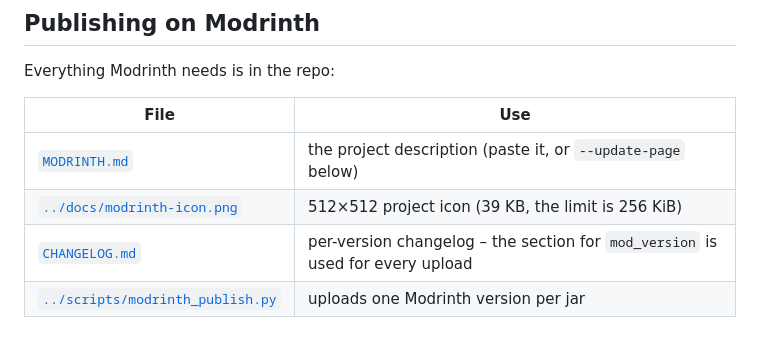
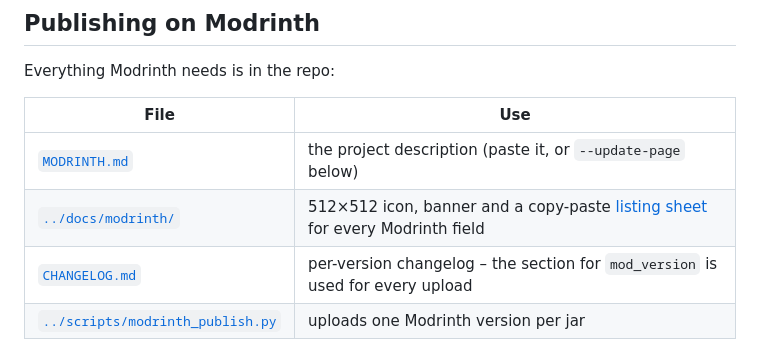
Before and after one commit to codero-sus/PyMC_Bot, a Markdown page: mod/README.md, the part around the change. Drawn GitHub-style.

```diff
--- a/mod/README.md
+++ b/mod/README.md
@@ -432,7 +432,7 @@ Everything Modrinth needs is in the repo:
 | File | Use |
 | --- | --- |
 | [`MODRINTH.md`](MODRINTH.md) | the project description (paste it, or `--update-page` below) |
-| [`../docs/modrinth-icon.png`](../docs/modrinth-icon.png) | 512×512 project icon (39 KB, the limit is 256 KiB) |
+| [`../docs/modrinth/`](../docs/modrinth/) | 512×512 icon, banner and a copy-paste [listing sheet](../docs/modrinth/LISTING.md) for every Modrinth field |
 | [`CHANGELOG.md`](CHANGELOG.md) | per-version changelog – the section for `mod_version` is used for every upload |
 | [`../scripts/modrinth_publish.py`](../scripts/modrinth_publish.py) | uploads one Modrinth version per jar |
 
```
Also changed, not shown: docs/modrinth/LISTING.md (added, +73 -0 lines), mod/MODRINTH.md (+14 -3 lines), docs/modrinth-icon.png (deleted), docs/modrinth/banner.jpg (added), docs/modrinth/icon.png (added), 2 other files.
